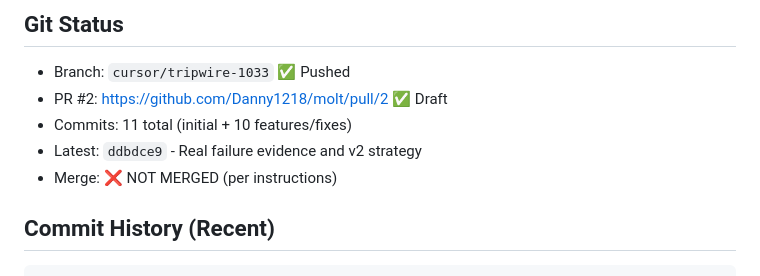
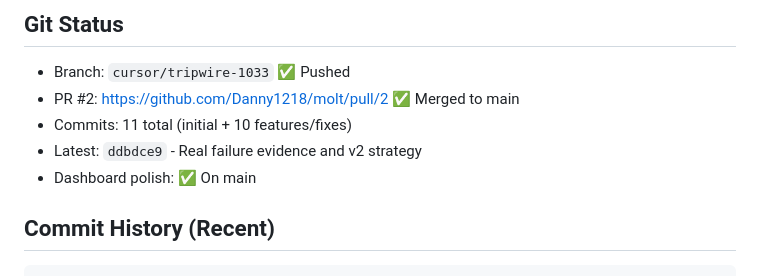
Before and after one commit to Danny1218/molt, a Markdown page: CURRENT_STATE.md, the part around the change. Rendered like a GitHub page.

```diff
--- a/CURRENT_STATE.md
+++ b/CURRENT_STATE.md
@@ -114,10 +114,10 @@ public/index.html                        # Dashboard (observed state) ← UPDATE
 ## Git Status
 
 - Branch: `cursor/tripwire-1033` ✅ Pushed
-- PR #2: https://github.com/Danny1218/molt/pull/2 ✅ Draft
+- PR #2: https://github.com/Danny1218/molt/pull/2 ✅ Merged to main
 - Commits: 11 total (initial + 10 features/fixes)
 - Latest: `ddbdce9` - Real failure evidence and v2 strategy
-- Merge: ❌ NOT MERGED (per instructions)
+- Dashboard polish: ✅ On main
 
 ## Commit History (Recent)
 
```
Also changed, not shown: README.md (+18 -5 lines).
